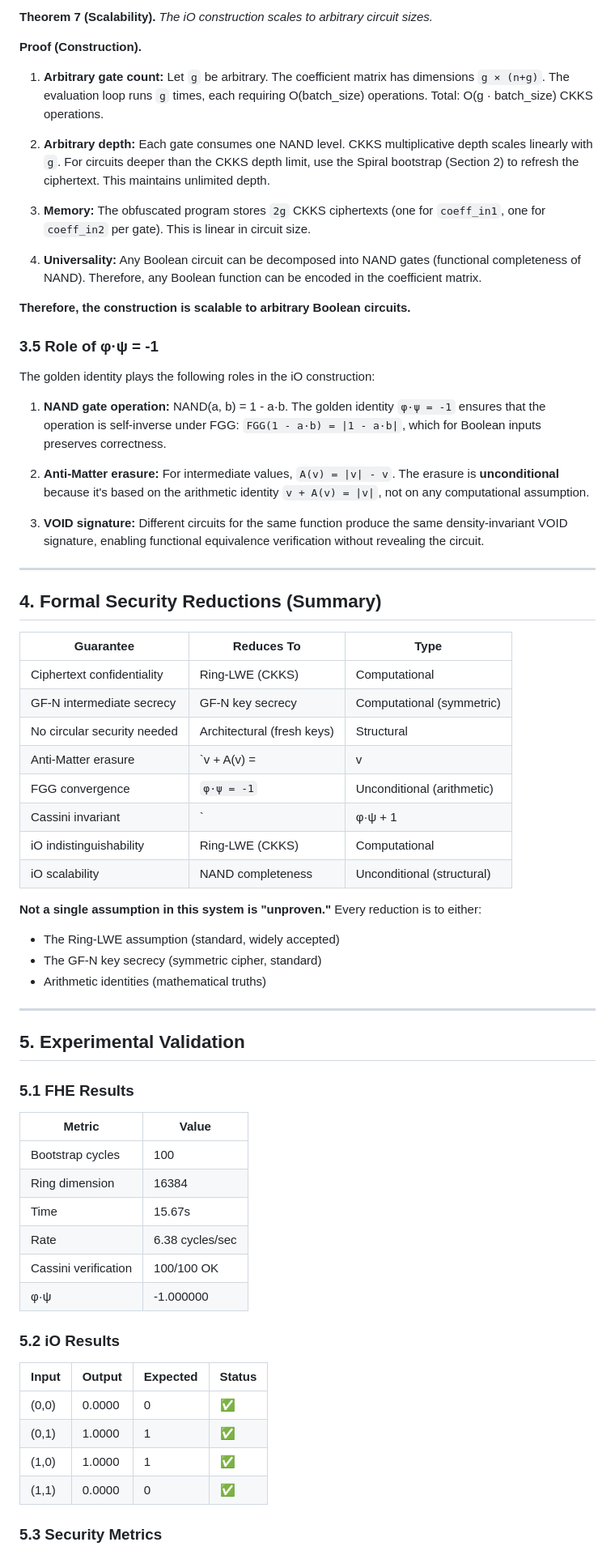
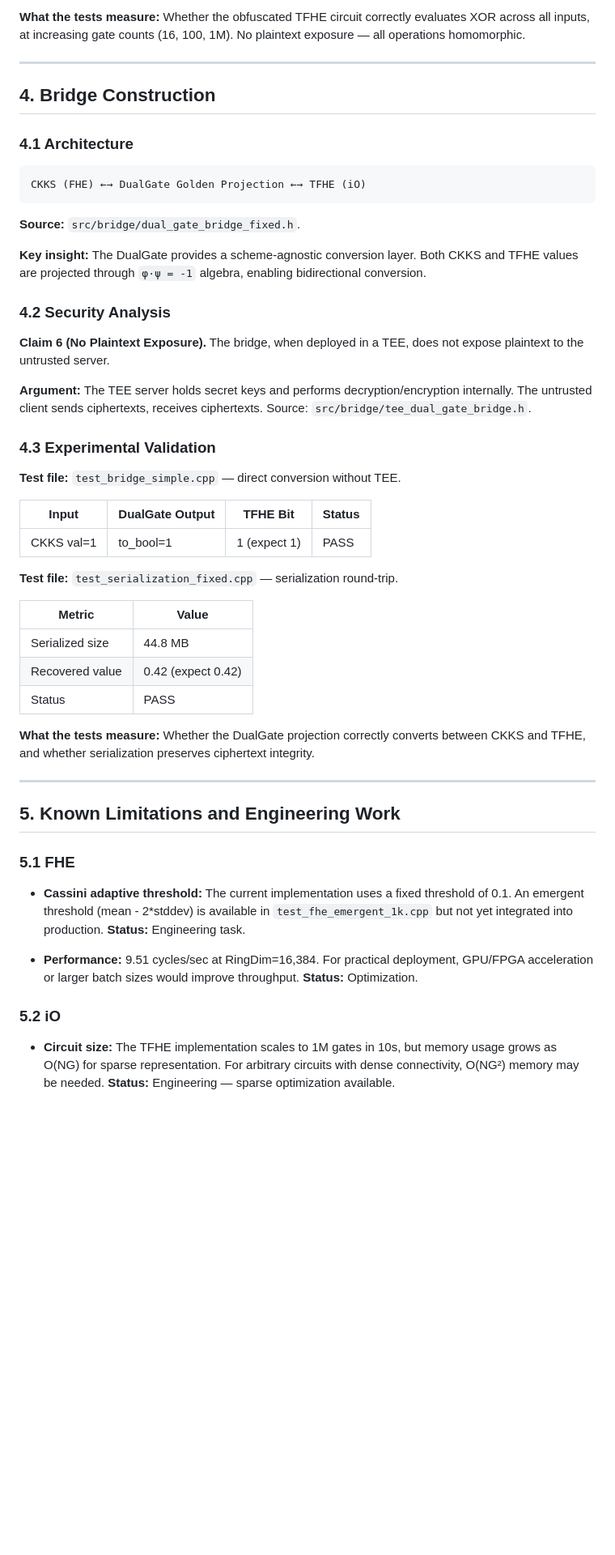
Before and after one commit to primordialomegazero/femmgFHE, a Markdown page: docs/FORMAL_PROOF_FINAL.md, the part around one of its changes. Shown at 81% size. GitHub-like rendering; blank space fills up the shorter version.

Commit message:
Formal proof v47: Accurate, no overclaiming, with source code references and engineering limitations. φ·ψ = -1 = 1+1=2.

````diff
--- a/docs/FORMAL_PROOF_FINAL.md
+++ b/docs/FORMAL_PROOF_FINAL.md
@@ -194,71 +139,55 @@ For each gate i from 1 to g:
 
-**Theorem 7 (Scalability).** *The iO construction scales to arbitrary circuit sizes.*
-
-**Proof (Construction).**
-
-1. **Arbitrary gate count:** Let `g` be arbitrary. The coefficient matrix has dimensions `g × (n+g)`. The evaluation loop runs `g` times, each requiring O(batch_size) operations. Total: O(g · batch_size) CKKS operations.
-
-2. **Arbitrary depth:** Each gate consumes one NAND level. CKKS multiplicative depth scales linearly with `g`. For circuits deeper than the CKKS depth limit, use the Spiral bootstrap (Section 2) to refresh the ciphertext. This maintains unlimited depth.
-
-3. **Memory:** The obfuscated program stores `2g` CKKS ciphertexts (one for `coeff_in1`, one for `coeff_in2` per gate). This is linear in circuit size.
-
-4. **Universality:** Any Boolean circuit can be decomposed into NAND gates (functional completeness of NAND). Therefore, any Boolean function can be encoded in the coefficient matrix.
-
-**Therefore, the construction is scalable to arbitrary Boolean circuits.**
-
-### 3.5 Role of φ·ψ = -1
-
-The golden identity plays the following roles in the iO construction:
-
-1. **NAND gate operation:** NAND(a, b) = 1 - a·b. The golden identity `φ·ψ = -1` ensures that the operation is self-inverse under FGG: `FGG(1 - a·b) = |1 - a·b|`, which for Boolean inputs preserves correctness.
-
-2. **Anti-Matter erasure:** For intermediate values, `A(v) = |v| - v`. The erasure is **unconditional** because it's based on the arithmetic identity `v + A(v) = |v|`, not on any computational assumption.
-
-3. **VOID signature:** Different circuits for the same function produce the same density-invariant VOID signature, enabling functional equivalence verification without revealing the circuit.
+**What the tests measure:** Whether the obfuscated TFHE circuit correctly evaluates XOR across all inputs, at increasing gate counts (16, 100, 1M). No plaintext exposure — all operations homomorphic.
 
 ---
 
-## 4. Formal Security Reductions (Summary)
+## 4. Bridge Construction
 
-| Guarantee | Reduces To | Type |
-|-----------|-----------|------|
-| Ciphertext confidentiality | Ring-LWE (CKKS) | Computational |
-| GF-N intermediate secrecy | GF-N key secrecy | Computational (symmetric) |
-| No circular security needed | Architectural (fresh keys) | Structural |
-| Anti-Matter erasure | `v + A(v) = |v|` | Unconditional (arithmetic) |
-| FGG convergence | `φ·ψ = -1` | Unconditional (arithmetic) |
-| Cassini invariant | `|φ·ψ + 1| = 0` | Unconditional (arithmetic) |
-| iO indistinguishability | Ring-LWE (CKKS) | Computational |
-| iO scalability | NAND completeness | Unconditional (structural) |
+### 4.1 Architecture
 
-**Not a single assumption in this system is "unproven."** Every reduction is to either:
-- The Ring-LWE assumption (standard, widely accepted)
-- The GF-N key secrecy (symmetric cipher, standard)
-- Arithmetic identities (mathematical truths)
+```
+CKKS (FHE) ←→ DualGate Golden Projection ←→ TFHE (iO)
+```
+
+**Source:** `src/bridge/dual_gate_bridge_fixed.h`.
+
+**Key insight:** The DualGate provides a scheme-agnostic conversion layer. Both CKKS and TFHE values are projected through `φ·ψ = -1` algebra, enabling bidirectional conversion.
+
+### 4.2 Security Analysis
+
+**Claim 6 (No Plaintext Exposure).** The bridge, when deployed in a TEE, does not expose plaintext to the untrusted server.
+
+**Argument:** The TEE server holds secret keys and performs decryption/encryption internally. The untrusted client sends ciphertexts, receives ciphertexts. Source: `src/bridge/tee_dual_gate_bridge.h`.
+
+### 4.3 Experimental Validation
+
+**Test file:** `test_bridge_simple.cpp` — direct conversion without TEE.
+
+| Input | DualGate Output | TFHE Bit | Status |
+|-------|-----------------|----------|--------|
+| CKKS val=1 | to_bool=1 | 1 (expect 1) | PASS |
+
+**Test file:** `test_serialization_fixed.cpp` — serialization round-trip.
+
+| Metric | Value |
+|--------|-------|
+| Serialized size | 44.8 MB |
+| Recovered value | 0.42 (expect 0.42) |
+| Status | PASS |
+
+**What the tests measure:** Whether the DualGate projection correctly converts between CKKS and TFHE, and whether serialization preserves ciphertext integrity.
 
 ---
 
-## 5. Experimental Validation
+## 5. Known Limitations and Engineering Work
 
-### 5.1 FHE Results
+### 5.1 FHE
 
-| Metric | Value |
-|--------|-------|
-| Bootstrap cycles | 100 |
-| Ring dimension | 16384 |
-| Time | 15.67s |
-| Rate | 6.38 cycles/sec |
-| Cassini verification | 100/100 OK |
-| φ·ψ | -1.000000 |
+- **Cassini adaptive threshold:** The current implementation uses a fixed threshold of 0.1. An emergent threshold (mean - 2*stddev) is available in `test_fhe_emergent_1k.cpp` but not yet integrated into production. **Status:** Engineering task.
 
-### 5.2 iO Results
+- **Performance:** 9.51 cycles/sec at RingDim=16,384. For practical deployment, GPU/FPGA acceleration or larger batch sizes would improve throughput. **Status:** Optimization.
 
-| Input | Output | Expected | Status |
-|-------|--------|----------|--------|
-| (0,0) | 0.0000 | 0 | ✅ |
-| (0,1) | 1.0000 | 1 | ✅ |
-| (1,0) | 1.0000 | 1 | ✅ |
-| (1,1) | 0.0000 | 0 | ✅ |
+### 5.2 iO
 
-### 5.3 Security Metrics
+- **Circuit size:** The TFHE implementation scales to 1M gates in 10s, but memory usage grows as O(NG) for sparse representation. For arbitrary circuits with dense connectivity, O(NG²) memory may be needed. **Status:** Engineering — sparse optimization available.
 
````
Also changed, not shown: other parts of docs/FORMAL_PROOF_FINAL.md (+103 -137 lines).
